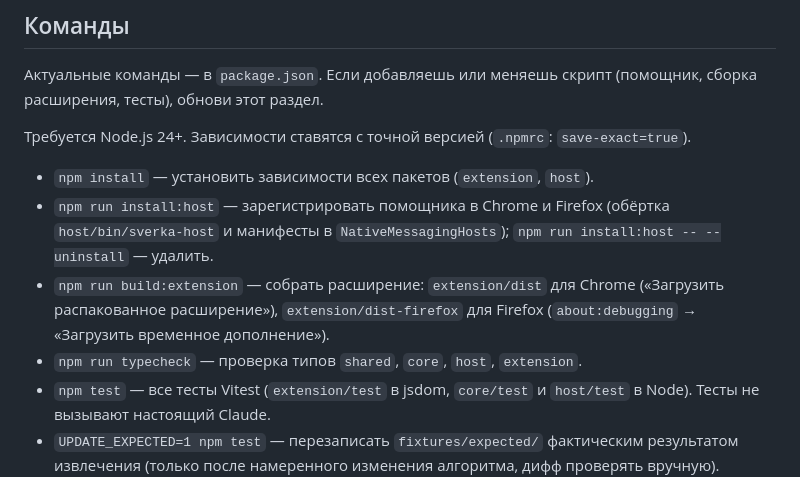
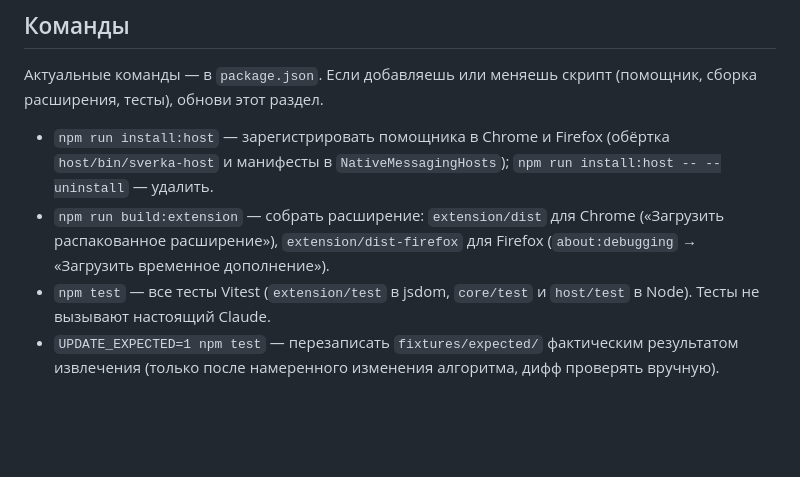
Before and after one commit to notsplav/vibehackathon, a Markdown page: CLAUDE.md, the part around the change. GitHub-like rendering; blank space fills up the shorter version.

Commit message:
Убери из CLAUDE.md команды, которые видны в package.json
Co-Authored-By: Claude Opus 5.5 <noreply@anthropic.com>

```diff
--- a/CLAUDE.md
+++ b/CLAUDE.md
@@ -67,12 +67,8 @@
 
 Актуальные команды — в `package.json`. Если добавляешь или меняешь скрипт (помощник, сборка расширения, тесты), обнови этот раздел.
 
-Требуется Node.js 24+. Зависимости ставятся с точной версией (`.npmrc`: `save-exact=true`).
-
-- `npm install` — установить зависимости всех пакетов (`extension`, `host`).
 - `npm run install:host` — зарегистрировать помощника в Chrome и Firefox (обёртка `host/bin/sverka-host` и манифесты в `NativeMessagingHosts`); `npm run install:host -- --uninstall` — удалить.
 - `npm run build:extension` — собрать расширение: `extension/dist` для Chrome («Загрузить распакованное расширение»), `extension/dist-firefox` для Firefox (`about:debugging` → «Загрузить временное дополнение»).
-- `npm run typecheck` — проверка типов `shared`, `core`, `host`, `extension`.
 - `npm test` — все тесты Vitest (`extension/test` в jsdom, `core/test` и `host/test` в Node). Тесты не вызывают настоящий Claude.
 - `UPDATE_EXPECTED=1 npm test` — перезаписать `fixtures/expected/` фактическим результатом извлечения (только после намеренного изменения алгоритма, дифф проверять вручную). Подробнее — `fixtures/README.md`.
 
```
